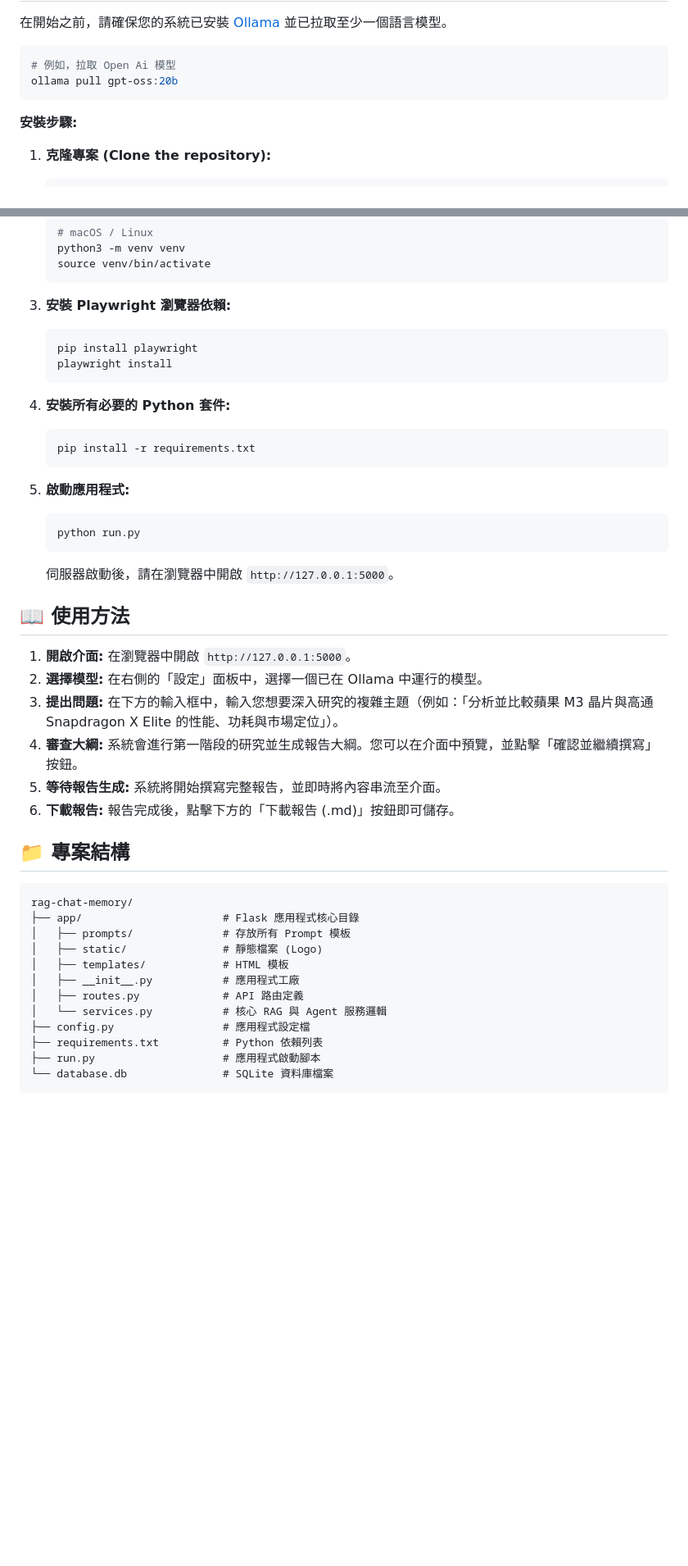
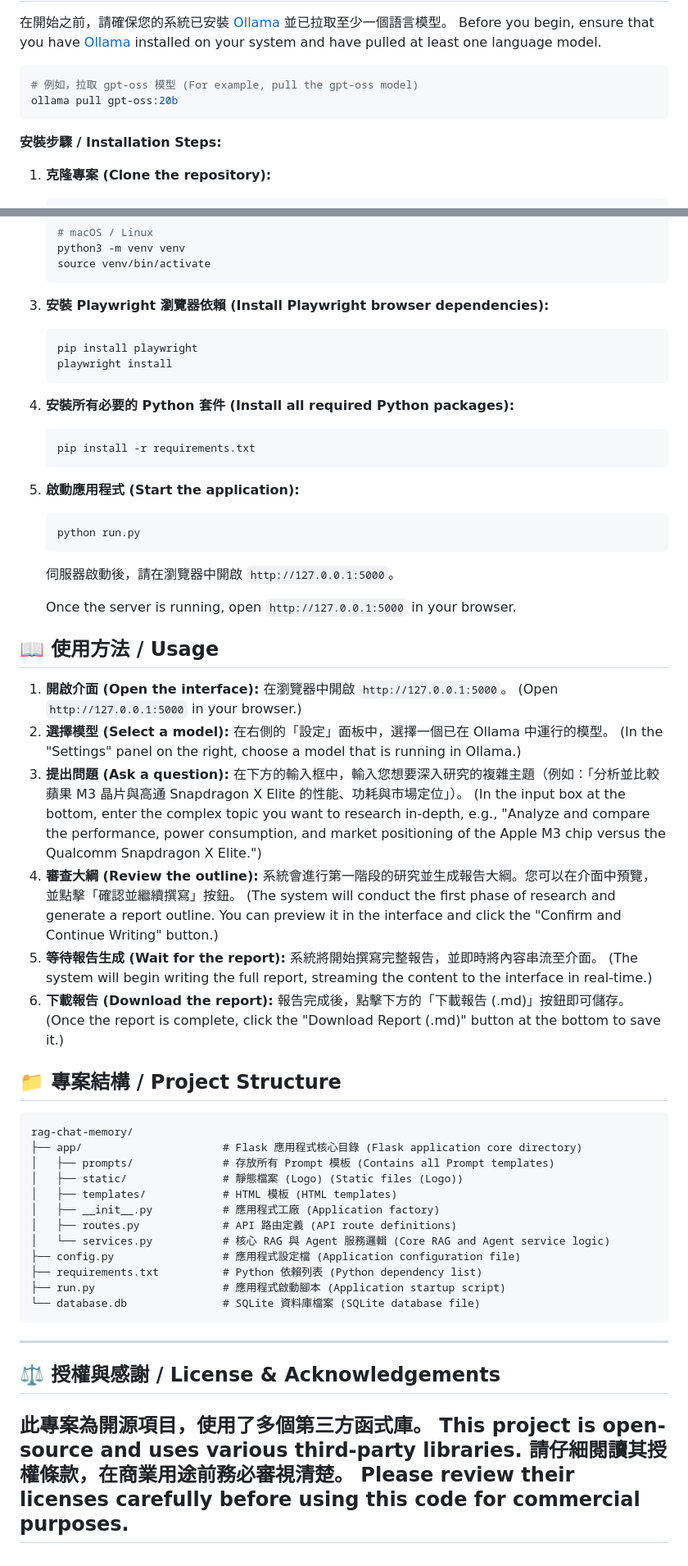
Before and after one commit to barnetwang/rag_chat_memory, a Markdown page: README.md, 2 parts joined by grey strips. Shown at 82% size. Rendered like a GitHub page; blank space fills up the shorter version.

````diff
--- a/README.md
+++ b/README.md
@@ -36,12 +52,13 @@ KAIZEN 是一款基於大型語言模型（LLM）的智慧應用程式，旨在
 
 在開始之前，請確保您的系統已安裝 [Ollama](https://ollama.com/) 並已拉取至少一個語言模型。
+Before you begin, ensure that you have [Ollama](https://ollama.com/) installed on your system and have pulled at least one language model.
 
 ```bash
-# 例如，拉取 Open Ai 模型
+# 例如，拉取 gpt-oss 模型 (For example, pull the gpt-oss model)
 ollama pull gpt-oss:20b
 ```
 
-**安裝步驟:**
+**安裝步驟 / Installation Steps:**
 
 1.  **克隆專案 (Clone the repository):**
     ```bash
@@ -60,46 +77,56 @@ ollama pull gpt-oss:20b
     source venv/bin/activate
     ```
 
-3.  **安裝 Playwright 瀏覽器依賴:**
+3.  **安裝 Playwright 瀏覽器依賴 (Install Playwright browser dependencies):**
     ```bash
     pip install playwright
     playwright install
     ```
 
-4.  **安裝所有必要的 Python 套件:**
+4.  **安裝所有必要的 Python 套件 (Install all required Python packages):**
     ```bash
     pip install -r requirements.txt
     ```
 
-5.  **啟動應用程式:**
+5.  **啟動應用程式 (Start the application):**
     ```bash
     python run.py
     ```
 
     伺服器啟動後，請在瀏覽器中開啟 `http://127.0.0.1:5000`。
 
-## 📖 使用方法
+    Once the server is running, open `http://127.0.0.1:5000` in your browser.
 
-1.  **開啟介面:** 在瀏覽器中開啟 `http://127.0.0.1:5000`。
-2.  **選擇模型:** 在右側的「設定」面板中，選擇一個已在 Ollama 中運行的模型。
-3.  **提出問題:** 在下方的輸入框中，輸入您想要深入研究的複雜主題（例如：「分析並比較蘋果 M3 晶片與高通 Snapdragon X Elite 的性能、功耗與市場定位」）。
-4.  **審查大綱:** 系統會進行第一階段的研究並生成報告大綱。您可以在介面中預覽，並點擊「確認並繼續撰寫」按鈕。
-5.  **等待報告生成:** 系統將開始撰寫完整報告，並即時將內容串流至介面。
-6.  **下載報告:** 報告完成後，點擊下方的「下載報告 (.md)」按鈕即可儲存。
+## 📖 使用方法 / Usage
 
-## 📁 專案結構
+1.  **開啟介面 (Open the interface):** 在瀏覽器中開啟 `http://127.0.0.1:5000`。 (Open `http://127.0.0.1:5000` in your browser.)
+2.  **選擇模型 (Select a model):** 在右側的「設定」面板中，選擇一個已在 Ollama 中運行的模型。 (In the "Settings" panel on the right, choose a model that is running in Ollama.)
+3.  **提出問題 (Ask a question):** 在下方的輸入框中，輸入您想要深入研究的複雜主題（例如：「分析並比較蘋果 M3 晶片與高通 Snapdragon X Elite 的性能、功耗與市場定位」）。 (In the input box at the bottom, enter the complex topic you want to research in-depth, e.g., "Analyze and compare the performance, power consumption, and market positioning of the Apple M3 chip versus the Qualcomm Snapdragon X Elite.")
+4.  **審查大綱 (Review the outline):** 系統會進行第一階段的研究並生成報告大綱。您可以在介面中預覽，並點擊「確認並繼續撰寫」按鈕。 (The system will conduct the first phase of research and generate a report outline. You can preview it in the interface and click the "Confirm and Continue Writing" button.)
+5.  **等待報告生成 (Wait for the report):** 系統將開始撰寫完整報告，並即時將內容串流至介面。 (The system will begin writing the full report, streaming the content to the interface in real-time.)
+6.  **下載報告 (Download the report):** 報告完成後，點擊下方的「下載報告 (.md)」按鈕即可儲存。 (Once the report is complete, click the "Download Report (.md)" button at the bottom to save it.)
+
+## 📁 專案結構 / Project Structure
 
 ```
 rag-chat-memory/
-├── app/                      # Flask 應用程式核心目錄
-│   ├── prompts/              # 存放所有 Prompt 模板
-│   ├── static/               # 靜態檔案 (Logo)
-│   ├── templates/            # HTML 模板
-│   ├── __init__.py           # 應用程式工廠
-│   ├── routes.py             # API 路由定義
-│   └── services.py           # 核心 RAG 與 Agent 服務邏輯
-├── config.py                 # 應用程式設定檔
-├── requirements.txt          # Python 依賴列表
-├── run.py                    # 應用程式啟動腳本
-└── database.db               # SQLite 資料庫檔案
+├── app/                      # Flask 應用程式核心目錄 (Flask application core directory)
+│   ├── prompts/              # 存放所有 Prompt 模板 (Contains all Prompt templates)
+│   ├── static/               # 靜態檔案 (Logo) (Static files (Logo))
+│   ├── templates/            # HTML 模板 (HTML templates)
+│   ├── __init__.py           # 應用程式工廠 (Application factory)
+│   ├── routes.py             # API 路由定義 (API route definitions)
+│   └── services.py           # 核心 RAG 與 Agent 服務邏輯 (Core RAG and Agent service logic)
+├── config.py                 # 應用程式設定檔 (Application configuration file)
+├── requirements.txt          # Python 依賴列表 (Python dependency list)
+├── run.py                    # 應用程式啟動腳本 (Application startup script)
+└── database.db               # SQLite 資料庫檔案 (SQLite database file)
 ```
+---
+## ⚖️ 授權與感謝 / License & Acknowledgements
+
+此專案為開源項目，使用了多個第三方函式庫。
+This project is open-source and uses various third-party libraries.
+請仔細閱讀其授權條款，在商業用途前務必審視清楚。
+Please review their licenses carefully before using this code for commercial purposes.
+---
````
Also changed, not shown: other parts of README.md (+33 -17 lines).
